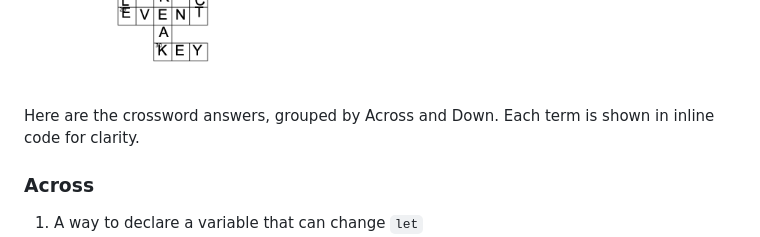
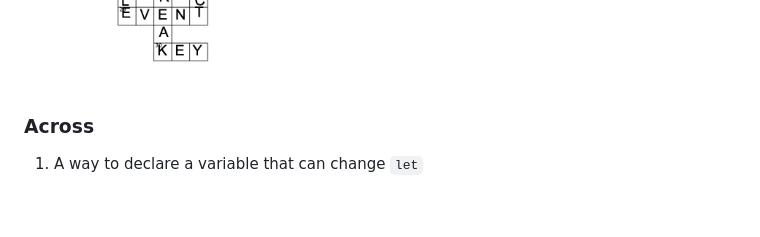
Before and after one commit to HakashiKatake/Javascript-College, a Markdown page: Day-3/README.md, the part around the change. Rendered like a GitHub page; blank space fills up the shorter version.

```diff
--- a/Day-3/README.md
+++ b/Day-3/README.md
@@ -28,7 +28,6 @@
 
 ![alt text](image.png)
 
-Here are the crossword answers, grouped by Across and Down. Each term is shown in inline code for clarity.
 
 ### Across
 
```
